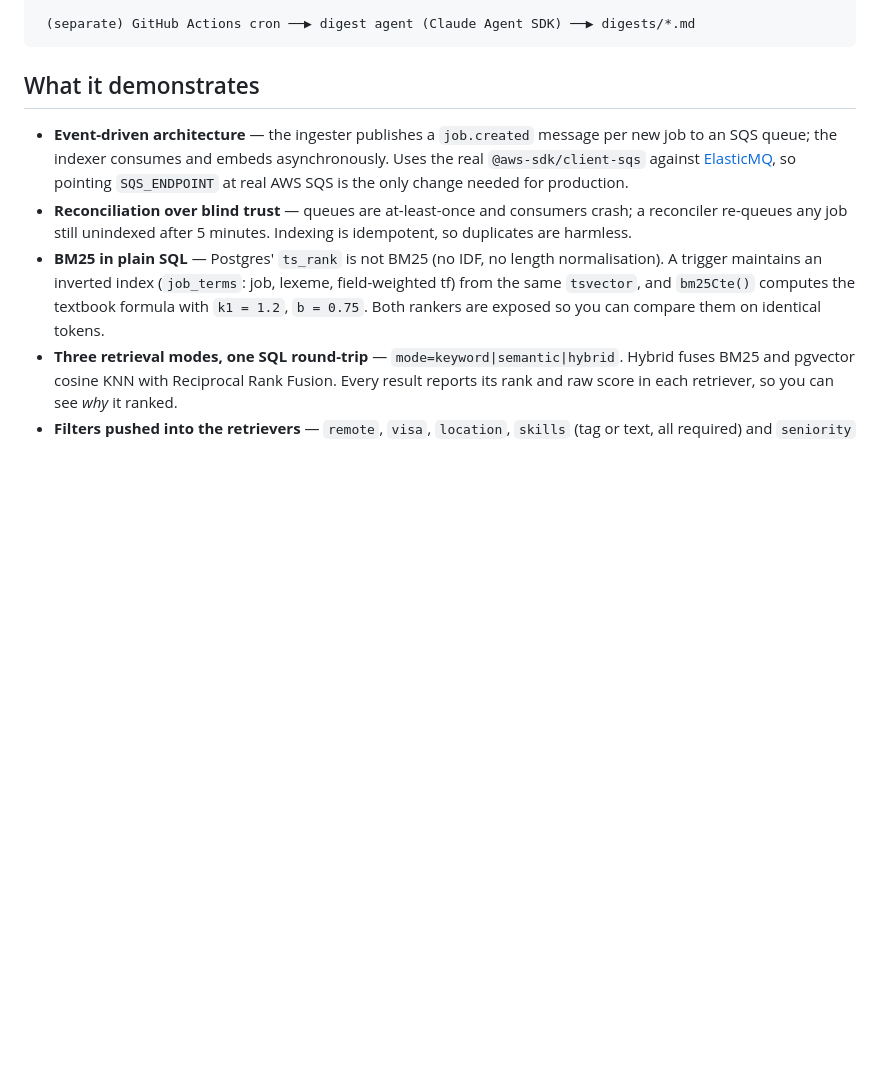
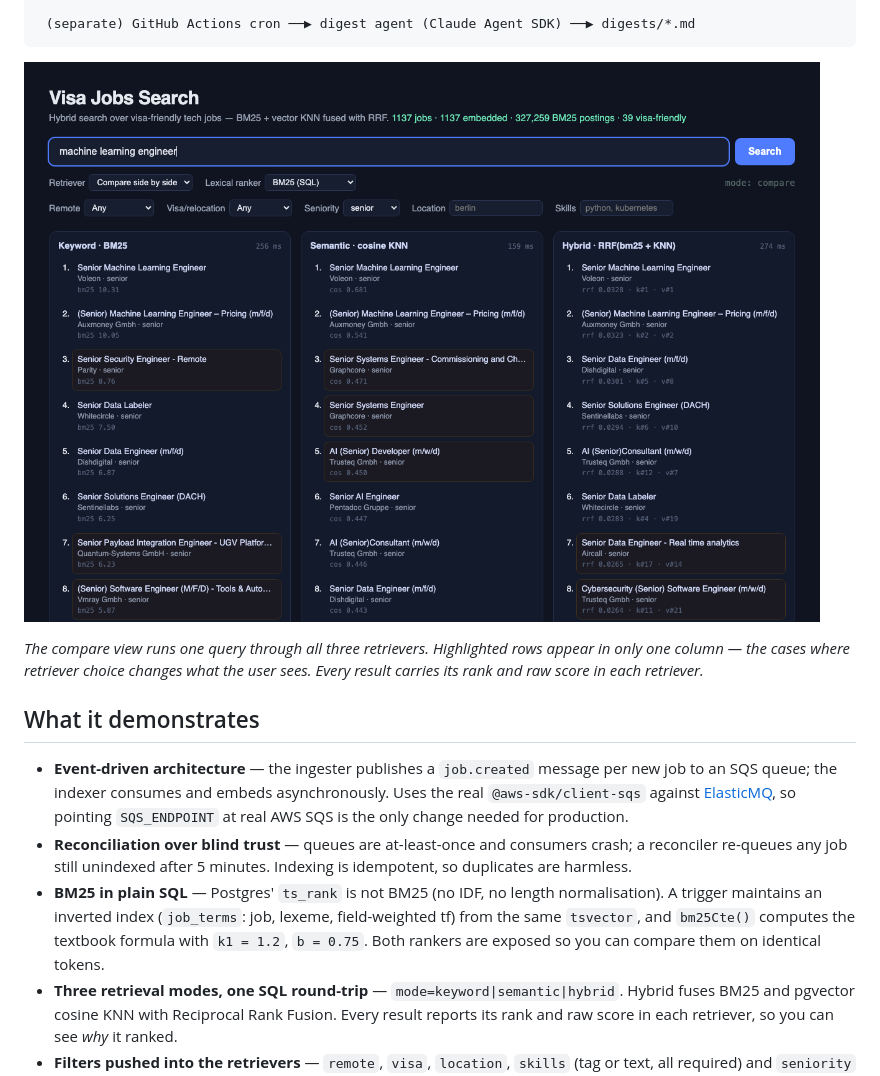
Before and after one commit to nurulratifainah/visa-jobs-digest, a Markdown page: README.md, the part around one of its changes. GitHub-like rendering; pictures changed too: docs/img/compare.png (added); blank space fills up the shorter version.

````diff
--- a/README.md
+++ b/README.md
@@ -18,6 +18,10 @@ An event-driven **hybrid job search engine** for visa-friendly tech jobs — BM2
 
  (separate) GitHub Actions cron ──▶ digest agent (Claude Agent SDK) ──▶ digests/*.md
 ```
+
+![Compare view: the same query through BM25, cosine KNN and RRF hybrid, side by side](docs/img/compare.png)
+
+*The compare view runs one query through all three retrievers. Highlighted rows appear in only one column — the cases where retriever choice changes what the user sees. Every result carries its rank and raw score in each retriever.*
 
 ## What it demonstrates
 
````
Also changed, not shown: other parts of README.md (+4 -0 lines), docs/SEARCH-NOTES.md (+21 -11 lines), docs/img/hybrid.png (added), 2 other files.
